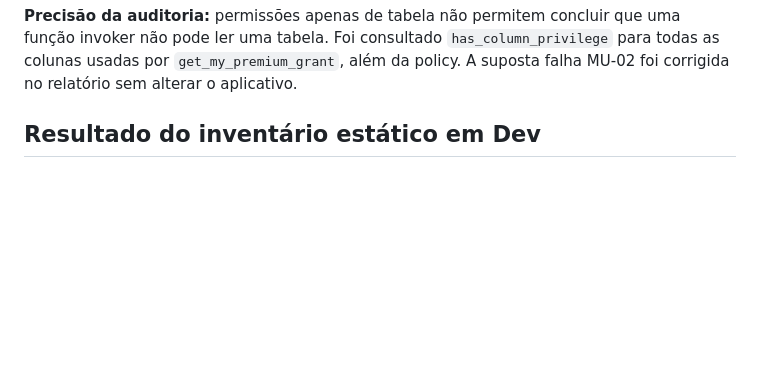
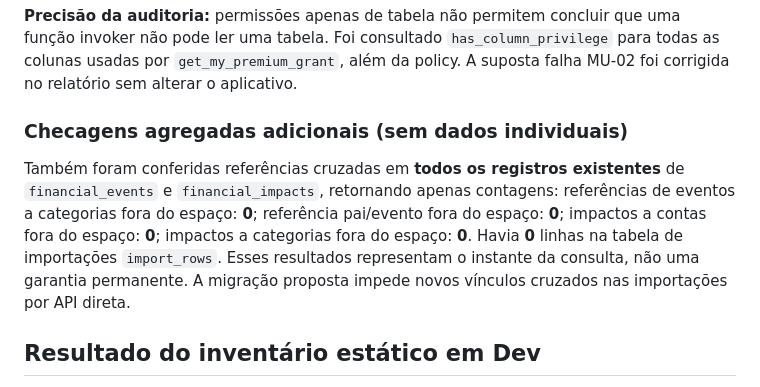
Before and after one commit to caueccipriano/folego-app, a Markdown page: docs/MULTIUSER_RELEASE_AUDIT_2026-09-28.md, the part around the change. Drawn GitHub-style; blank space fills up the shorter version.

Commit message:
docs(audit): include aggregate cross-tenant integrity check across existing data

```diff
--- a/docs/MULTIUSER_RELEASE_AUDIT_2026-09-28.md
+++ b/docs/MULTIUSER_RELEASE_AUDIT_2026-09-28.md
@@ -15,6 +15,17 @@ fictícios no teste **não** prova que todos os fluxos reais ou todas as contas
 existentes foram testados.
 
 **Precisão da auditoria:** permissões apenas de tabela não permitem concluir que uma função invoker não pode ler uma tabela. Foi consultado `has_column_privilege` para todas as colunas usadas por `get_my_premium_grant`, além da policy. A suposta falha MU-02 foi corrigida no relatório sem alterar o aplicativo.
+
+### Checagens agregadas adicionais (sem dados individuais)
+
+Também foram conferidas referências cruzadas em **todos os registros existentes**
+de `financial_events` e `financial_impacts`, retornando apenas contagens:
+referências de eventos a categorias fora do espaço: **0**; referência
+pai/evento fora do espaço: **0**; impactos a contas fora do espaço:
+**0**; impactos a categorias fora do espaço: **0**. Havia **0** linhas
+na tabela de importações `import_rows`. Esses resultados representam o
+instante da consulta, não uma garantia permanente. A migração proposta
+impede novos vínculos cruzados nas importações por API direta.
 
 ## Resultado do inventário estático em Dev
 
```
